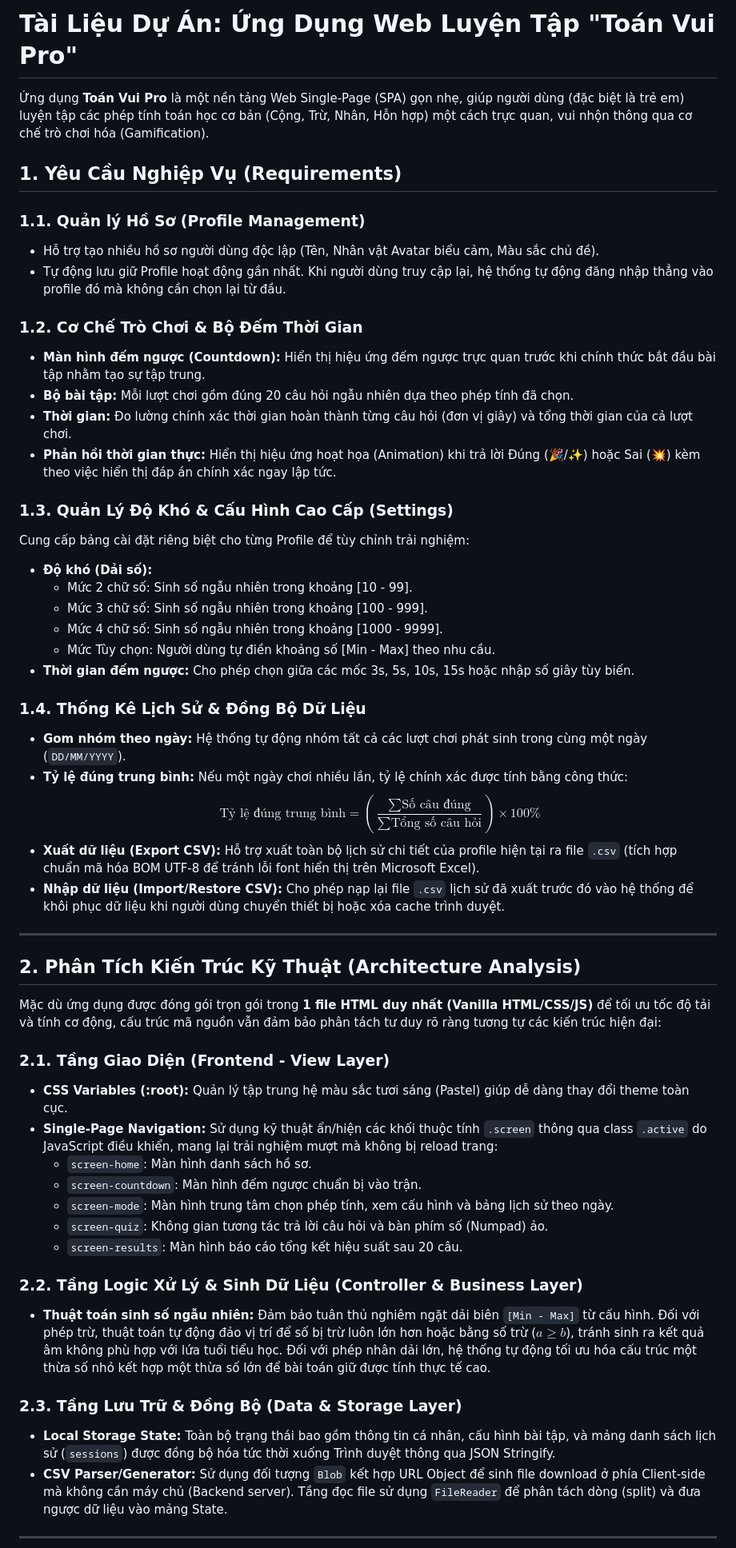
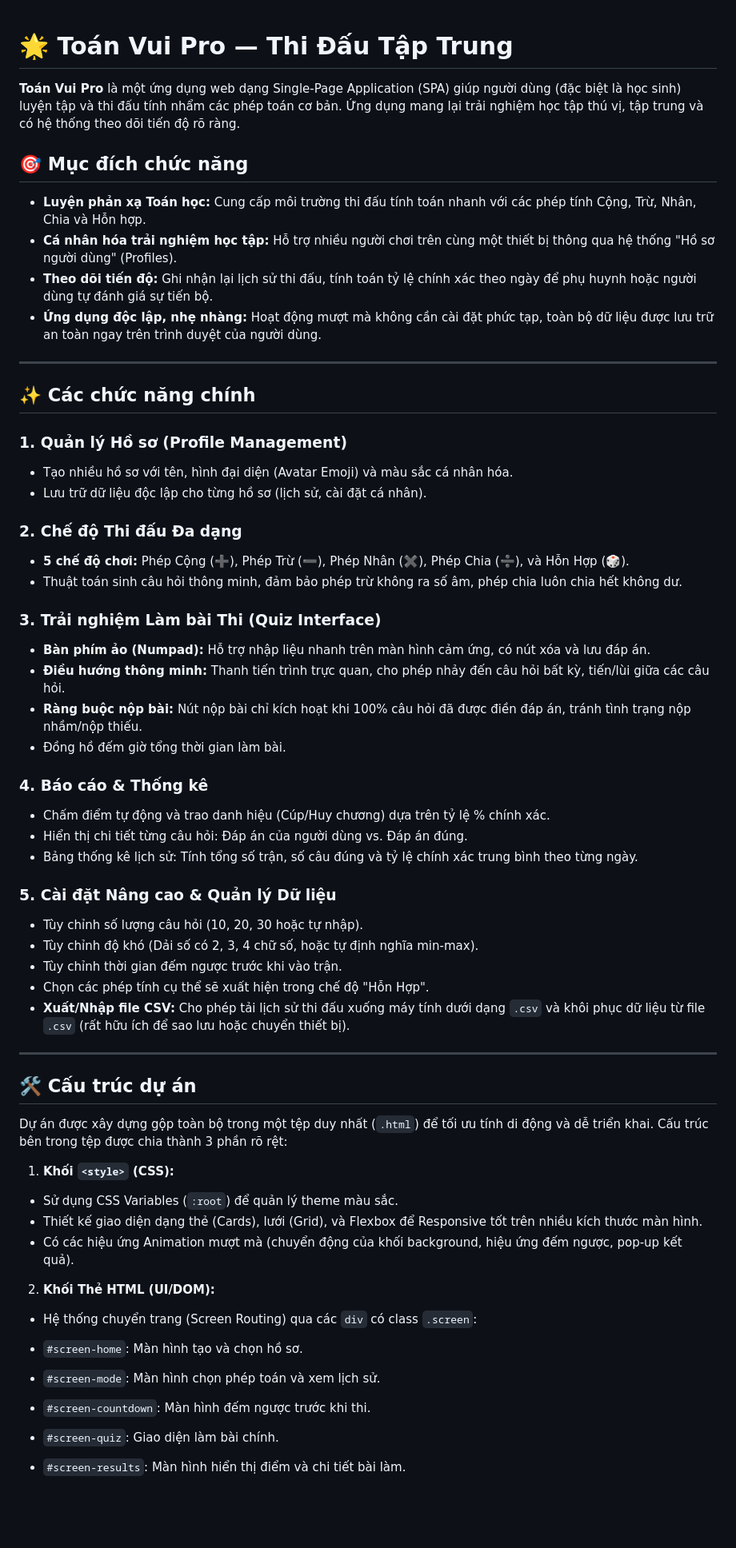
Before and after one commit to Saxolyn/my-kids, a Markdown page: feat_calculating_v1/readme.md, the part around one of its changes. Shown at 80% size. Rendered like a GitHub page; blank space fills up the shorter version.

Commit message:
update calculating_v1's readme.md

```diff
--- a/feat_calculating_v1/readme.md
+++ b/feat_calculating_v1/readme.md
@@ -1,55 +1,68 @@
-# Tài Liệu Dự Án: Ứng Dụng Web Luyện Tập "Toán Vui Pro"
 
-Ứng dụng **Toán Vui Pro** là một nền tảng Web Single-Page (SPA) gọn nhẹ, giúp người dùng (đặc biệt là trẻ em) luyện tập các phép tính toán học cơ bản (Cộng, Trừ, Nhân, Hỗn hợp) một cách trực quan, vui nhộn thông qua cơ chế trò chơi hóa (Gamification).
+# 🌟 Toán Vui Pro — Thi Đấu Tập Trung
 
-## 1. Yêu Cầu Nghiệp Vụ (Requirements)
+**Toán Vui Pro** là một ứng dụng web dạng Single-Page Application (SPA) giúp người dùng (đặc biệt là học sinh) luyện tập và thi đấu tính nhẩm các phép toán cơ bản. Ứng dụng mang lại trải nghiệm học tập thú vị, tập trung và có hệ thống theo dõi tiến độ rõ ràng.
 
-### 1.1. Quản lý Hồ Sơ (Profile Management)
-- Hỗ trợ tạo nhiều hồ sơ người dùng độc lập (Tên, Nhân vật Avatar biểu cảm, Màu sắc chủ đề).
-- Tự động lưu giữ Profile hoạt động gần nhất. Khi người dùng truy cập lại, hệ thống tự động đăng nhập thẳng vào profile đó mà không cần chọn lại từ đầu.
+## 🎯 Mục đích chức năng
 
-### 1.2. Cơ Chế Trò Chơi & Bộ Đếm Thời Gian
-- **Màn hình đếm ngược (Countdown):** Hiển thị hiệu ứng đếm ngược trực quan trước khi chính thức bắt đầu bài tập nhằm tạo sự tập trung.
-- **Bộ bài tập:** Mỗi lượt chơi gồm đúng 20 câu hỏi ngẫu nhiên dựa theo phép tính đã chọn.
-- **Thời gian:** Đo lường chính xác thời gian hoàn thành từng câu hỏi (đơn vị giây) và tổng thời gian của cả lượt chơi.
-- **Phản hồi thời gian thực:** Hiển thị hiệu ứng hoạt họa (Animation) khi trả lời Đúng (🎉/✨) hoặc Sai (💥) kèm theo việc hiển thị đáp án chính xác ngay lập tức.
-
-### 1.3. Quản Lý Độ Khó & Cấu Hình Cao Cấp (Settings)
-Cung cấp bảng cài đặt riêng biệt cho từng Profile để tùy chỉnh trải nghiệm:
-- **Độ khó (Dải số):**
-  - Mức 2 chữ số: Sinh số ngẫu nhiên trong khoảng [10 - 99].
-  - Mức 3 chữ số: Sinh số ngẫu nhiên trong khoảng [100 - 999].
-  - Mức 4 chữ số: Sinh số ngẫu nhiên trong khoảng [1000 - 9999].
-  - Mức Tùy chọn: Người dùng tự điền khoảng số [Min - Max] theo nhu cầu.
-- **Thời gian đếm ngược:** Cho phép chọn giữa các mốc 3s, 5s, 10s, 15s hoặc nhập số giây tùy biến.
-
-### 1.4. Thống Kê Lịch Sử & Đồng Bộ Dữ Liệu
-- **Gom nhóm theo ngày:** Hệ thống tự động nhóm tất cả các lượt chơi phát sinh trong cùng một ngày (`DD/MM/YYYY`).
-- **Tỷ lệ đúng trung bình:** Nếu một ngày chơi nhiều lần, tỷ lệ chính xác được tính bằng công thức:
-  $$\text{Tỷ lệ đúng trung bình} = \left( \frac{\sum \text{Số câu đúng}}{\sum \text{Tổng số câu hỏi}} \right) \times 100\%$$
-- **Xuất dữ liệu (Export CSV):** Hỗ trợ xuất toàn bộ lịch sử chi tiết của profile hiện tại ra file `.csv` (tích hợp chuẩn mã hóa BOM UTF-8 để tránh lỗi font hiển thị trên Microsoft Excel).
-- **Nhập dữ liệu (Import/Restore CSV):** Cho phép nạp lại file `.csv` lịch sử đã xuất trước đó vào hệ thống để khôi phục dữ liệu khi người dùng chuyển thiết bị hoặc xóa cache trình duyệt.
+* **Luyện phản xạ Toán học:** Cung cấp môi trường thi đấu tính toán nhanh với các phép tính Cộng, Trừ, Nhân, Chia và Hỗn hợp.
+* **Cá nhân hóa trải nghiệm học tập:** Hỗ trợ nhiều người chơi trên cùng một thiết bị thông qua hệ thống "Hồ sơ người dùng" (Profiles).
+* **Theo dõi tiến độ:** Ghi nhận lại lịch sử thi đấu, tính toán tỷ lệ chính xác theo ngày để phụ huynh hoặc người dùng tự đánh giá sự tiến bộ.
+* **Ứng dụng độc lập, nhẹ nhàng:** Hoạt động mượt mà không cần cài đặt phức tạp, toàn bộ dữ liệu được lưu trữ an toàn ngay trên trình duyệt của người dùng.
 
 ---
 
-## 2. Phân Tích Kiến Trúc Kỹ Thuật (Architecture Analysis)
+## ✨ Các chức năng chính
 
-Mặc dù ứng dụng được đóng gói trọn gói trong **1 file HTML duy nhất (Vanilla HTML/CSS/JS)** để tối ưu tốc độ tải và tính cơ động, cấu trúc mã nguồn vẫn đảm bảo phân tách tư duy rõ ràng tương tự các kiến trúc hiện đại:
+### 1. Quản lý Hồ sơ (Profile Management)
 
-### 2.1. Tầng Giao Diện (Frontend - View Layer)
-- **CSS Variables (:root):** Quản lý tập trung hệ màu sắc tươi sáng (Pastel) giúp dễ dàng thay đổi theme toàn cục.
-- **Single-Page Navigation:** Sử dụng kỹ thuật ẩn/hiện các khối thuộc tính `.screen` thông qua class `.active` do JavaScript điều khiển, mang lại trải nghiệm mượt mà không bị reload trang:
-  - `screen-home`: Màn hình danh sách hồ sơ.
-  - `screen-countdown`: Màn hình đếm ngược chuẩn bị vào trận.
-  - `screen-mode`: Màn hình trung tâm chọn phép tính, xem cấu hình và bảng lịch sử theo ngày.
-  - `screen-quiz`: Không gian tương tác trả lời câu hỏi và bàn phím số (Numpad) ảo.
-  - `screen-results`: Màn hình báo cáo tổng kết hiệu suất sau 20 câu.
+* Tạo nhiều hồ sơ với tên, hình đại diện (Avatar Emoji) và màu sắc cá nhân hóa.
+* Lưu trữ dữ liệu độc lập cho từng hồ sơ (lịch sử, cài đặt cá nhân).
 
-### 2.2. Tầng Logic Xử Lý & Sinh Dữ Liệu (Controller & Business Layer)
-- **Thuật toán sinh số ngẫu nhiên:** Đảm bảo tuân thủ nghiêm ngặt dải biên `[Min - Max]` từ cấu hình. Đối với phép trừ, thuật toán tự động đảo vị trí để số bị trừ luôn lớn hơn hoặc bằng số trừ ($a \ge b$), tránh sinh ra kết quả âm không phù hợp với lứa tuổi tiểu học. Đối với phép nhân dải lớn, hệ thống tự động tối ưu hóa cấu trúc một thừa số nhỏ kết hợp một thừa số lớn để bài toán giữ được tính thực tế cao.
+### 2. Chế độ Thi đấu Đa dạng
 
-### 2.3. Tầng Lưu Trữ & Đồng Bộ (Data & Storage Layer)
-- **Local Storage State:** Toàn bộ trạng thái bao gồm thông tin cá nhân, cấu hình bài tập, và mảng danh sách lịch sử (`sessions`) được đồng bộ hóa tức thời xuống Trình duyệt thông qua JSON Stringify.
-- **CSV Parser/Generator:** Sử dụng đối tượng `Blob` kết hợp URL Object để sinh file download ở phía Client-side mà không cần máy chủ (Backend server). Tầng đọc file sử dụng `FileReader` để phân tách dòng (split) và đưa ngược dữ liệu vào mảng State.
+* **5 chế độ chơi:** Phép Cộng (➕), Phép Trừ (➖), Phép Nhân (✖️), Phép Chia (➗), và Hỗn Hợp (🎲).
+* Thuật toán sinh câu hỏi thông minh, đảm bảo phép trừ không ra số âm, phép chia luôn chia hết không dư.
+
+### 3. Trải nghiệm Làm bài Thi (Quiz Interface)
+
+* **Bàn phím ảo (Numpad):** Hỗ trợ nhập liệu nhanh trên màn hình cảm ứng, có nút xóa và lưu đáp án.
+* **Điều hướng thông minh:** Thanh tiến trình trực quan, cho phép nhảy đến câu hỏi bất kỳ, tiến/lùi giữa các câu hỏi.
+* **Ràng buộc nộp bài:** Nút nộp bài chỉ kích hoạt khi 100% câu hỏi đã được điền đáp án, tránh tình trạng nộp nhầm/nộp thiếu.
+* Đồng hồ đếm giờ tổng thời gian làm bài.
+
+### 4. Báo cáo & Thống kê
+
+* Chấm điểm tự động và trao danh hiệu (Cúp/Huy chương) dựa trên tỷ lệ % chính xác.
+* Hiển thị chi tiết từng câu hỏi: Đáp án của người dùng vs. Đáp án đúng.
+* Bảng thống kê lịch sử: Tính tổng số trận, số câu đúng và tỷ lệ chính xác trung bình theo từng ngày.
+
+### 5. Cài đặt Nâng cao & Quản lý Dữ liệu
+
+* Tùy chỉnh số lượng câu hỏi (10, 20, 30 hoặc tự nhập).
+* Tùy chỉnh độ khó (Dải số có 2, 3, 4 chữ số, hoặc tự định nghĩa min-max).
+* Tùy chỉnh thời gian đếm ngược trước khi vào trận.
+* Chọn các phép tính cụ thể sẽ xuất hiện trong chế độ "Hỗn Hợp".
+* **Xuất/Nhập file CSV:** Cho phép tải lịch sử thi đấu xuống máy tính dưới dạng `.csv` và khôi phục dữ liệu từ file `.csv` (rất hữu ích để sao lưu hoặc chuyển thiết bị).
 
 ---
+
+## 🛠 Cấu trúc dự án
+
+Dự án được xây dựng gộp toàn bộ trong một tệp duy nhất (`.html`) để tối ưu tính di động và dễ triển khai. Cấu trúc bên trong tệp được chia thành 3 phần rõ rệt:
+
+1. **Khối `<style>` (CSS):**
+* Sử dụng CSS Variables (`:root`) để quản lý theme màu sắc.
+* Thiết kế giao diện dạng thẻ (Cards), lưới (Grid), và Flexbox để Responsive tốt trên nhiều kích thước màn hình.
+* Có các hiệu ứng Animation mượt mà (chuyển động của khối background, hiệu ứng đếm ngược, pop-up kết quả).
+
+
+2. **Khối Thẻ HTML (UI/DOM):**
+* Hệ thống chuyển trang (Screen Routing) qua các `div` có class `.screen`:
+* `#screen-home`: Màn hình tạo và chọn hồ sơ.
+* `#screen-mode`: Màn hình chọn phép toán và xem lịch sử.
+* `#screen-countdown`: Màn hình đếm ngược trước khi thi.
+* `#screen-quiz`: Giao diện làm bài chính.
+* `#screen-results`: Màn hình hiển thị điểm và chi tiết bài làm.
+
+
```
Also changed, not shown: other parts of feat_calculating_v1/readme.md (+23 -0 lines).
